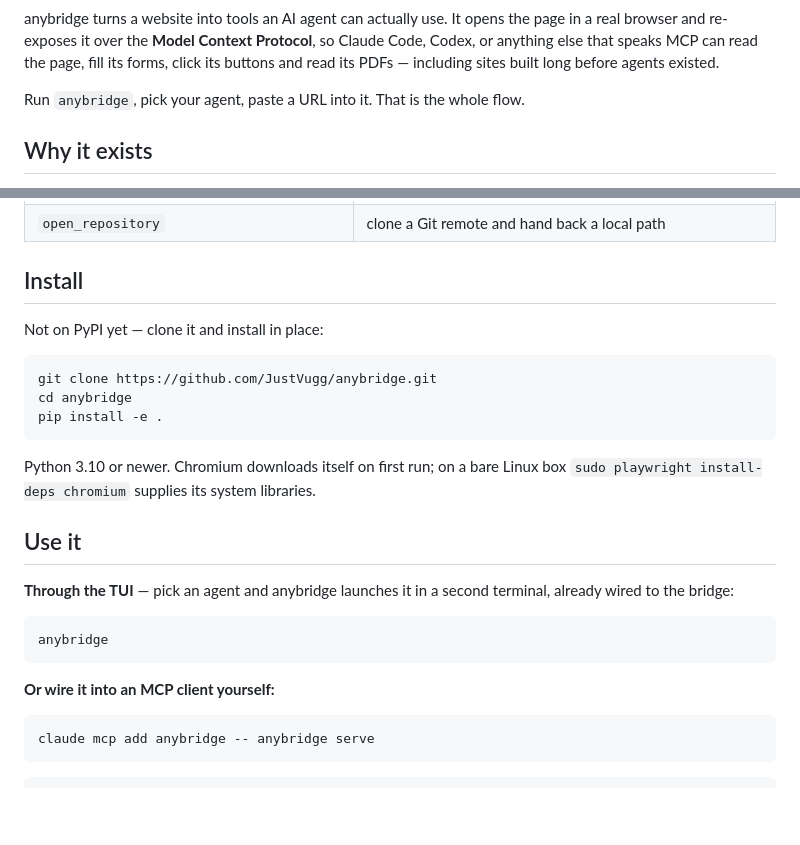
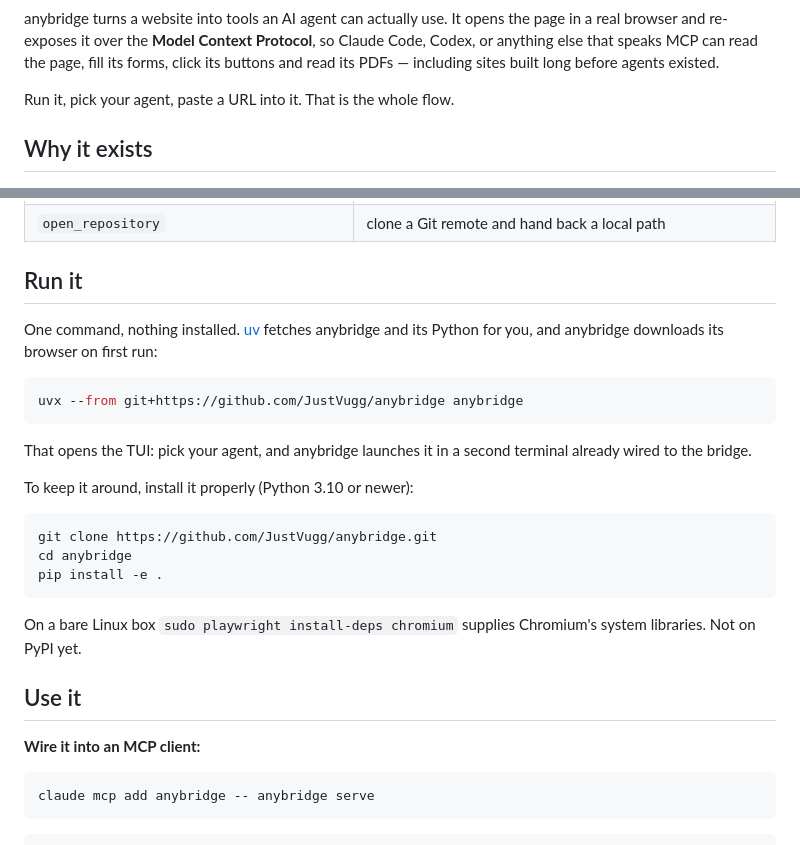
Before and after one commit to JustVugg/anybridge, a Markdown page: README.md, 2 parts joined by grey strips. Rendered like a GitHub page; blank space fills up the shorter version.

Commit message:
README: lead with a zero-install one-liner
uvx --from git+https://github.com/JustVugg/anybridge anybridge runs the TUI
with nothing installed beforehand — uv supplies the Python, anybridge
downloads its browser. Verified end to end against the public repository:
46 packages resolved and the CLI answered in 50 seconds.

Co-Authored-By: Claude Opus 5 (1M context) <noreply@anthropic.com>
Claude-Session: https://claude.ai/code/session_0124QvdDPgRdRYkv1wV5or1K

````diff
--- a/README.md
+++ b/README.md
@@ -12,7 +12,7 @@ Claude Code, Codex, or anything else that speaks MCP can read the page, fill its
 forms, click its buttons and read its PDFs — including sites built long before
 agents existed.
 
-Run `anybridge`, pick your agent, paste a URL into it. That is the whole flow.
+Run it, pick your agent, paste a URL into it. That is the whole flow.
 
 ## Why it exists
 
@@ -43,9 +43,20 @@ built-in — `search_catalog`, `update_cart`, whatever the site registered.
 | `save_site`, `save_profile`, `save_workflow` | remember a site, a login, a recorded flow |
 | `open_repository` | clone a Git remote and hand back a local path |
 
-## Install
+## Run it
 
-Not on PyPI yet — clone it and install in place:
+One command, nothing installed. [uv](https://docs.astral.sh/uv/) fetches
+anybridge and its Python for you, and anybridge downloads its browser on first
+run:
+
+```bash
+uvx --from git+https://github.com/JustVugg/anybridge anybridge
+```
+
+That opens the TUI: pick your agent, and anybridge launches it in a second
+terminal already wired to the bridge.
+
+To keep it around, install it properly (Python 3.10 or newer):
 
 ```bash
 git clone https://github.com/JustVugg/anybridge.git
@@ -53,19 +64,12 @@ cd anybridge
 pip install -e .
 ```
 
-Python 3.10 or newer. Chromium downloads itself on first run; on a bare Linux
-box `sudo playwright install-deps chromium` supplies its system libraries.
+On a bare Linux box `sudo playwright install-deps chromium` supplies Chromium's
+system libraries. Not on PyPI yet.
 
 ## Use it
 
-**Through the TUI** — pick an agent and anybridge launches it in a second
-terminal, already wired to the bridge:
-
-```bash
-anybridge
-```
-
-**Or wire it into an MCP client yourself:**
+**Wire it into an MCP client:**
 
 ```bash
 claude mcp add anybridge -- anybridge serve
````
